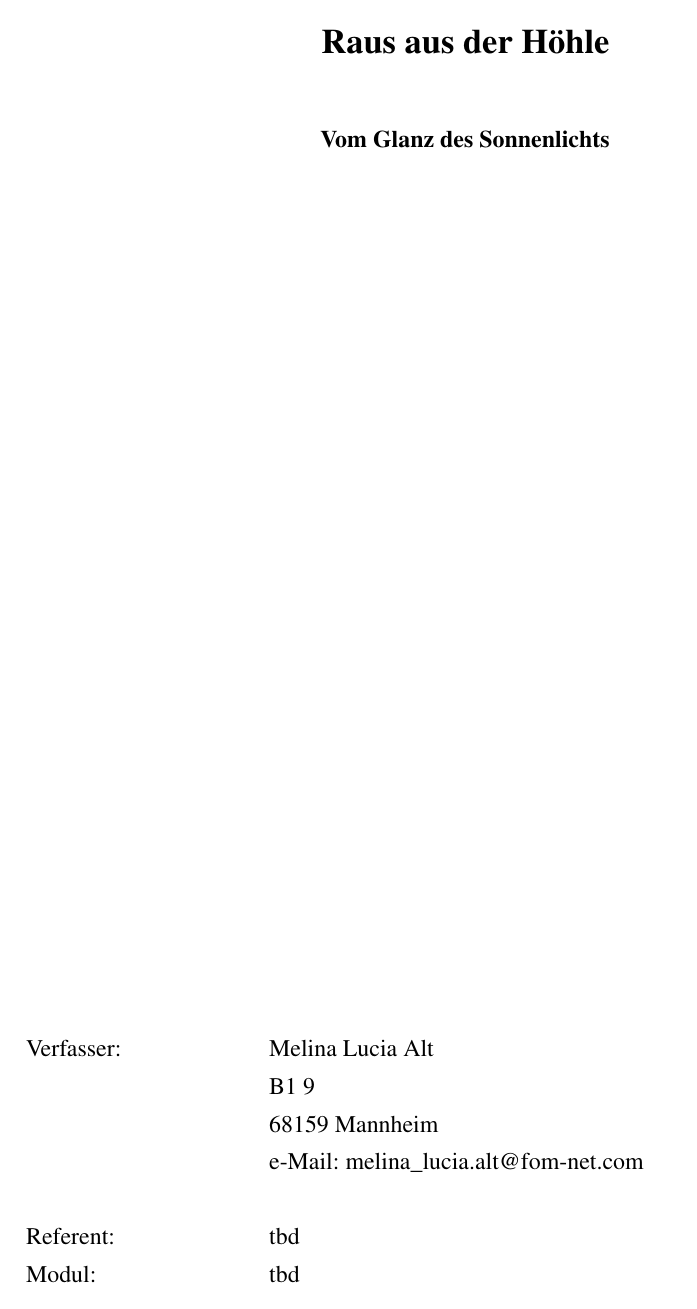
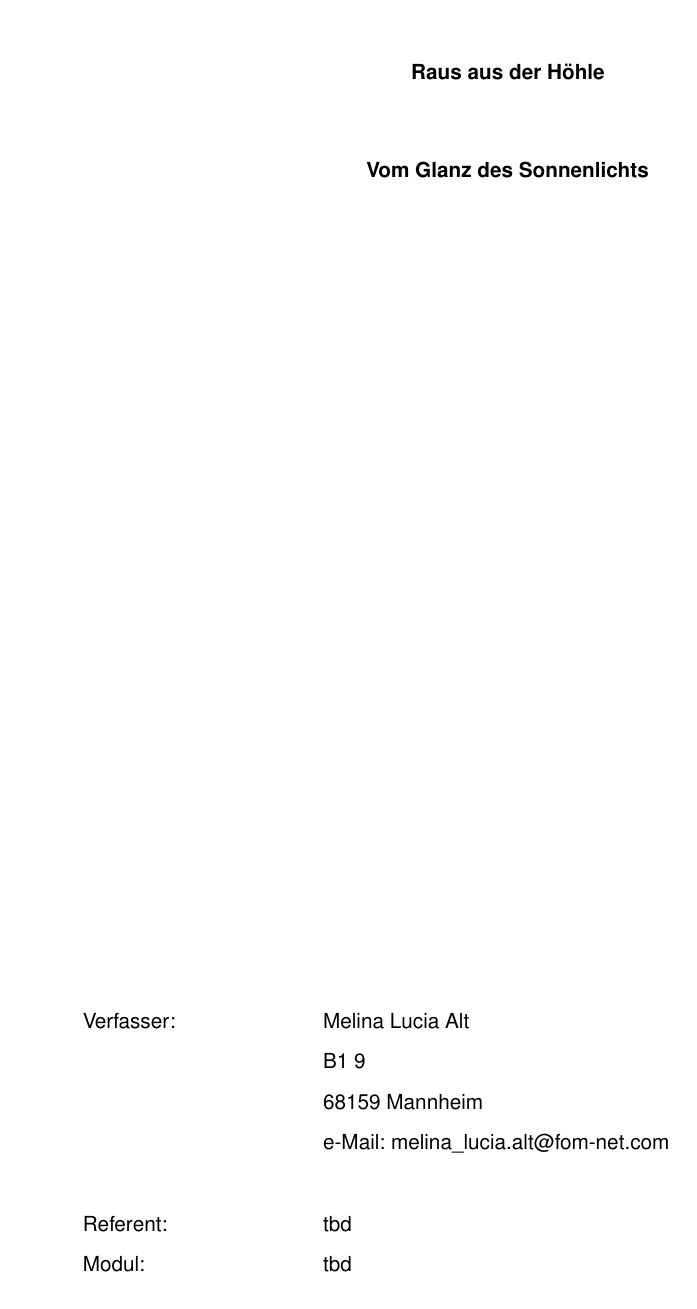
Before and after one commit to D066202/FOM_MWP_LaTeX, a LaTeX thesis (thesis.tex, which reads settings/macros.tex, settings/packages.tex, settings/setup.tex): page 1 of 11. Compiled offline with pdfLaTeX.

Commit message:
Add font and sections

```diff
--- a/settings/macros.tex
+++ b/settings/macros.tex
@@ -2,8 +2,8 @@
 % Makros
 % ---------------------------------------------------------------------------- %
 
-% Zeilenabstand
-\newcommand{\zab}{1.3}
+% Zeilenabstand (vgl Schiefer Leitfaden S. 23)
+\newcommand{\zab}{1.5}
 
 % Absatzeinzug
 \newcommand{\abs}{0mm}
--- a/settings/packages.tex
+++ b/settings/packages.tex
@@ -8,7 +8,21 @@
 % Sprache (Deutsch, Neue Rechtschreibung)
 \usepackage[ngerman]{babel}
 
-% \usepackage{titlesec}
+% Arial 11 pt (vgl Schiefer Leitfaden S. 23)
+\renewcommand{\familydefault}{\sfdefault}
+\usepackage[scaled]{helvet}
+\renewcommand\familydefault{\sfdefault}
+\usepackage[T1]{fontenc}
+\fontsize{11pt}{2cm}\selectfont
+
+% Ueberschriften (vgl Schiefer Leitfaden S. 23f)
+\usepackage{titlesec}
+\titleformat{\section}
+  {\normalfont\bfseries\filcenter}{\thesection}{1em}{}
+\titleformat{\subsection}
+  {\normalfont\bfseries}{\thesubsection}{1em}{}
+\titleformat{\subsubsection}
+  {\normalfont\itshape}{\thesubsubsection}{1em}{}
 
 % Biblatex Settings (APA-Deutsch)
 \usepackage[style=apa, autolang=other]{biblatex}
@@ -19,32 +33,31 @@
 
 \usepackage{
 	graphicx, 	% Ermöglicht das Einbinden von Bildern
-	amsmath,		% Standard Mathe-Paket
+	amsmath,	% Standard Mathe-Paket
 	amsfonts,	% Ergänzt mathematische Symbole
 	paralist,	% Erweiterung der bereits bestehenden Listenumgebungen
 	listings,	% Code-Formatierung
 	setspace,	% Zeilenabstand
 	geometry,	% Seitenformatierung
 	fancyhdr,	% Manipulation von Fuss- und Kopfzeilen
-	courier,		% Monospace Schrift
+	courier,	% Monospace Schrift
 	mathptmx,	% Times New Roman für Lauftext und Überschriften
 	xcolor		% Erlaubt das Definieren neuer Farben
 }
 
-% Bildunterschriften fromatieren
+% Bildunterschriften formatieren
 \usepackage[bf]{caption}
 \captionsetup{format=plain}
 
 % Layoutanpassungen
 \geometry{
 	a4paper,			% Format (überschreibt documentclass)
-%	twoside,			% für doppelseitigen Druck verwenden
-	footskip=10mm,	% Position Fusszeile (Abstand zum Text)
-	headsep=10mm,	% Position Kopfzeile (Abstand zum Text)
-	top=25mm,
-	right=25mm,
-	bottom=20mm,
-	left=30mm
+	footskip=10mm,		% Position Fusszeile (Abstand zum Text)
+	headsep=10mm,		% Position Kopfzeile (Abstand zum Text)
+	top=30mm,			% vgl Schiefer Leitfaden S. 23
+	right=20mm,			% vgl Schiefer Leitfaden S. 23
+	bottom=20mm,		% vgl Schiefer Leitfaden S. 23
+	left=40mm			% vgl Schiefer Leitfaden S. 23
 }
 
 % Mikrotypografie
@@ -90,14 +103,14 @@
 \DeclareFieldFormat{formaturl}{Verfügbar unter #1}
 \DeclareFieldFormat{formatdate}{Letzter Zugriff: #1}
 
-\newbibmacro*{url+urldate}{%
-	\iffieldundef{urlyear}{%
-		\printtext[formaturl]{\printfield{url}}\nopunct%
-	}{%
-		\printtext[formaturl]{\printfield{url}}\adddot\space%
-		\printtext[formatdate]{\printurldate}%
-	}%
-}
+%\newbibmacro*{url+urldate}{%
+%	\iffieldundef{urlyear}{%
+%		\printtext[formaturl]{\printfield{url}}\nopunct%
+%	}{%
+%		\printtext[formaturl]{\printfield{url}}\adddot\space%
+%		\printtext[formatdate]{\printurldate}%
+%	}%
+%}
 
 % Ergänzt im Literaturverzeichnis den Publisher mit Ort (Ort, Herausgeber)
 \DeclareListFormat{publisher}{\printlist{location}\addcomma\space #1}
--- a/settings/setup.tex
+++ b/settings/setup.tex
@@ -21,11 +21,11 @@
 % Kopf- und Fußzeile
 % ---------------------------------------------------------------------------- %
 
-\fancyhead[L]{\fontsize{10pt}{12pt}\selectfont\verfasser}
+\fancyhead[L]{\fontsize{10pt}{10pt}\selectfont\verfasser}
 \fancyhead[C]{}
 \fancyhead[R]{}
 
-\fancyfoot[L]{}
+\fancyfoot[L]{\fontsize{10pt}{10pt}\selectfont}
 \fancyfoot[C]{}
 \fancyfoot[R]{\thepage}
 
--- a/thesis.tex
+++ b/thesis.tex
@@ -16,7 +16,7 @@
 % ---------------------------------------------------------------------------- %
 
 % Dokumentklasse
-\documentclass[a4paper, 12pt, ngerman]{scrartcl}
+\documentclass[a4paper, 11pt, ngerman]{scrartcl}
 
 % Load settings
 \input{settings/macros}
```
Also changed, not shown: content/abstract.tex (+1 -2 lines), thesis.pdf, settings/setup.tex (2 more changed lines), 13 other files.
